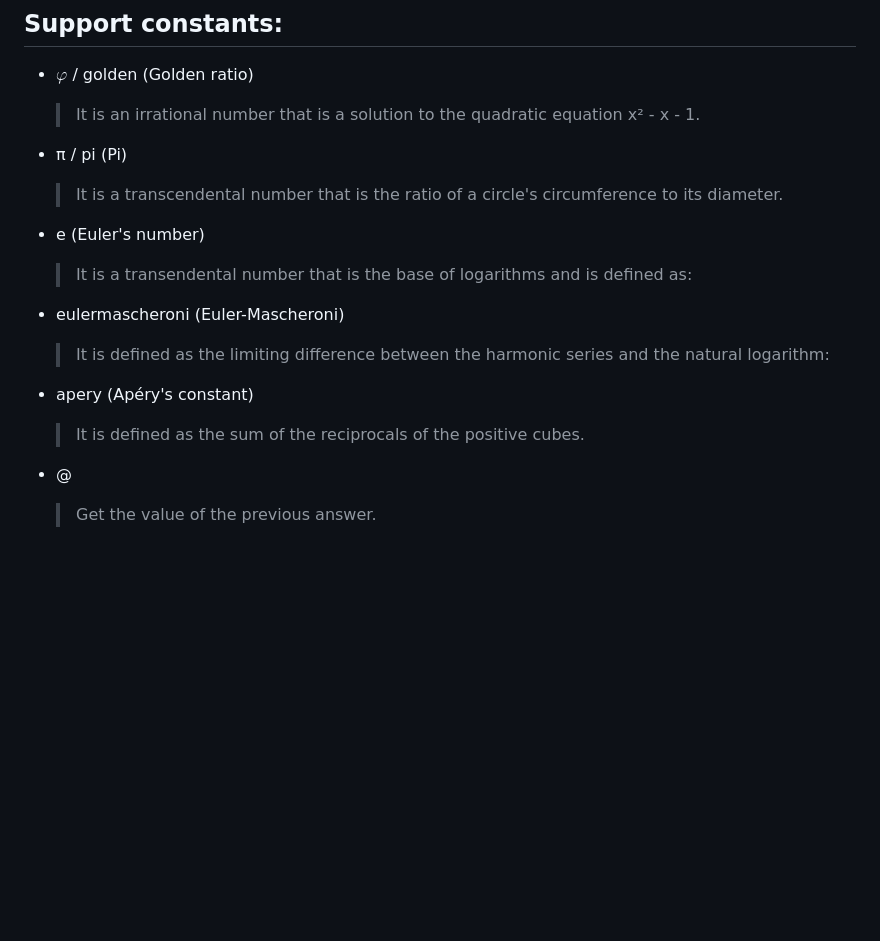
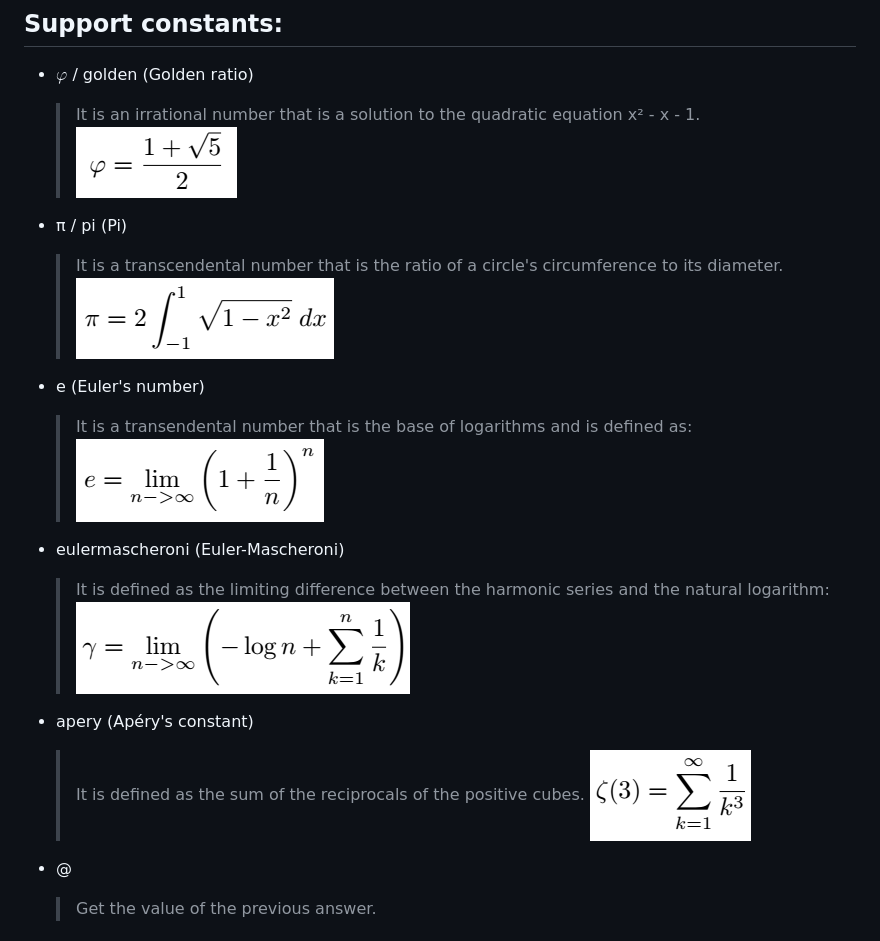
Before and after one commit to FriquetLuca/Calculator-project, a Markdown page: README.md, the part around the change. GitHub-like rendering; pictures changed too: assets/img/apery.png (added), assets/img/euler-mascheroni.png (added), assets/img/euler-number.png (added); blank space fills up the shorter version.

```diff
--- a/README.md
+++ b/README.md
@@ -5,14 +5,19 @@ You can test it [here](https://raw.githack.com/FriquetLuca/Calculator-project/ma
 ## Support constants:
 - $\varphi$ / golden (Golden ratio)
     > It is an irrational number that is a solution to the quadratic equation x² - x - 1.
+    ![Golden ratio](assets/img/golden-ratio.png)
 - π / pi (Pi)
     > It is a transcendental number that is the ratio of a circle's circumference to its diameter.
+    ![Pi](assets/img/pi-formula.png)
 - e (Euler's number)
     > It is a transendental number that is the base of logarithms and is defined as:
+    ![Euler's number](assets/img/euler-number.png)
 - eulermascheroni (Euler-Mascheroni)
     > It is defined as the limiting difference between the harmonic series and the natural logarithm:
+    ![Euler-Mascheroni's constant](assets/img/euler-mascheroni.png)
 - apery (Apéry's constant)
     > It is defined as the sum of the reciprocals of the positive cubes.
+    ![Apery's constant](assets/img/apery.png)
 
 - @
     > Get the value of the previous answer.
```
Also changed, not shown: assets/latex/apery.tex.md (deleted, +0 -1 lines), assets/latex/e.tex.md (deleted, +0 -1 lines), assets/latex/eulerMascheroni.tex.md (deleted, +0 -1 lines), assets/latex/goldenRatio.tex.md (deleted, +0 -1 lines), assets/latex/pi.tex.md (deleted, +0 -1 lines).
